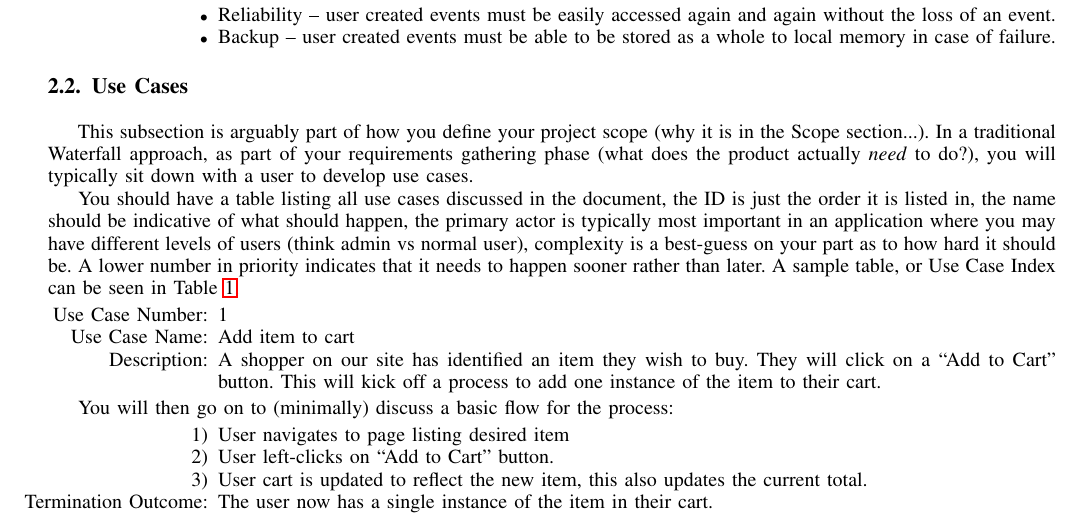
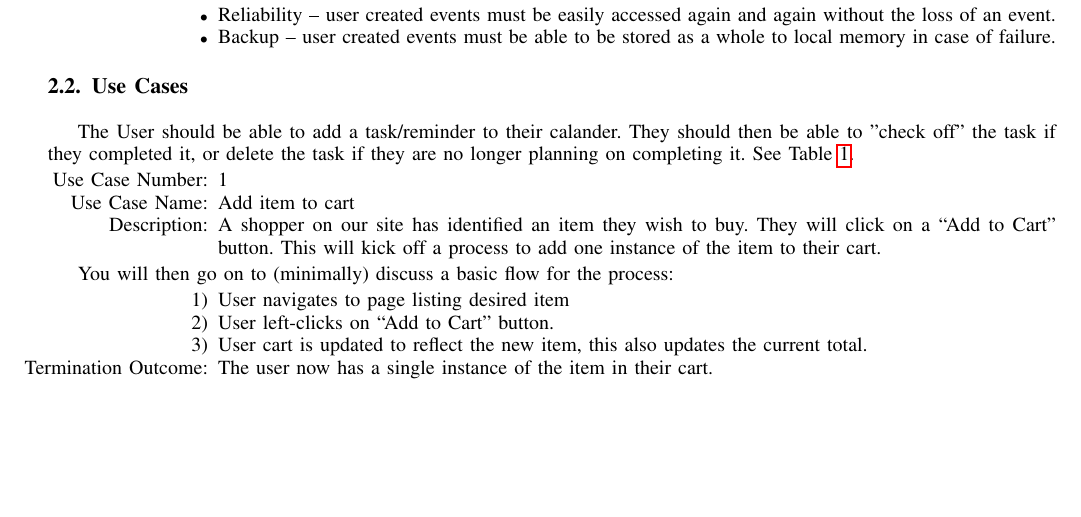
Before and after one commit to luksaul23/NEWCSCI352CALENDAR, a LaTeX paper (Documentation/ProjectDocumentation.tex): part of page 2 of 4, cut so that both start at the same text, the shorter picture padded with empty space. Compiled offline with pdfLaTeX.

Commit message:
Fixed use cases

```diff
--- a/Documentation/ProjectDocumentation.tex
+++ b/Documentation/ProjectDocumentation.tex
@@ -682,9 +682,7 @@ We developed these requirements from what we have seen as good ideas in calendar
 \end{itemize}
 
 \subsection{Use Cases}
-This subsection is arguably part of how you define your project scope (why it is in the Scope section...).  In a traditional Waterfall approach, as part of your requirements gathering phase (what does the product actually \emph{need} to do?), you will typically sit down with a user to develop use cases.
-
-You should have a table listing all use cases discussed in the document, the ID is just the order it is listed in, the name should be indicative of what should happen, the primary actor is typically most important in an application where you may have different levels of users (think admin vs normal user), complexity is a best-guess on your part as to how hard it should be.  A lower number in priority indicates that it needs to happen sooner rather than later.  A sample table, or Use Case Index can be seen in Table \ref{tab:useCaseIndex}.
+The User should be able to add a task/reminder to their calander. They should then be able to "check off" the task if they completed it, or delete the task if they are no longer planning on completing it. See Table \ref{tab:useCaseIndex}.
 
 
 
```
Also changed, not shown: Documentation/ProjectDocumentation.pdf.
